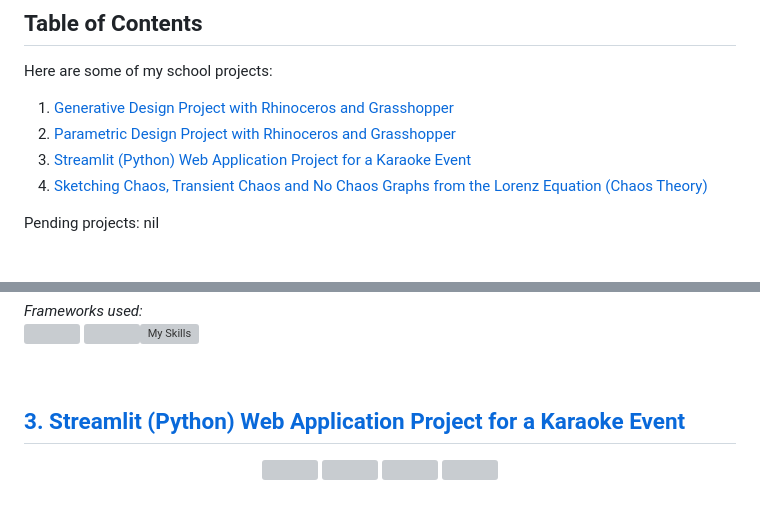
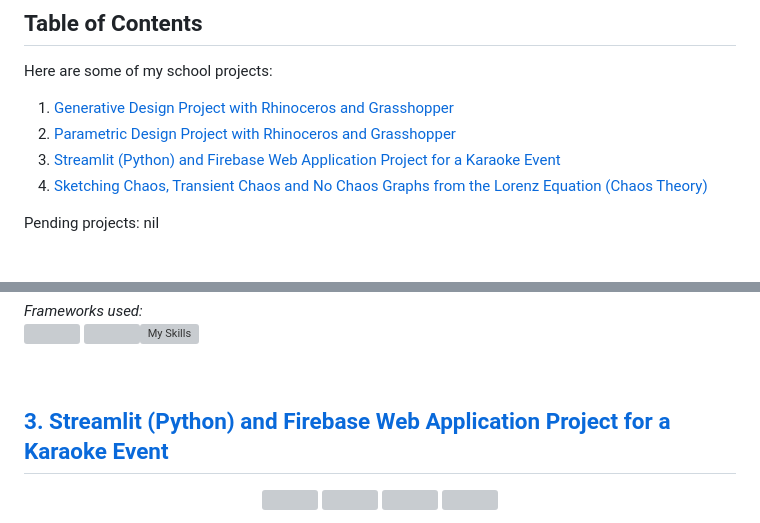
Before and after one commit to WindJammer6/17.-Mini-Projects-from-School, a Markdown page: README.md, 2 parts joined by grey strips. GitHub-like rendering; grey boxes are pictures that could not be loaded.

```diff
--- a/README.md
+++ b/README.md
@@ -5,7 +5,7 @@ A compilation of school projects I've done at SUTD consisting of various program
 Here are some of my school projects:
 1. [Generative Design Project with Rhinoceros and Grasshopper](#generative)
 2. [Parametric Design Project with Rhinoceros and Grasshopper](#parametric)
-3. [Streamlit (Python) Web Application Project for a Karaoke Event](#streamlitkaraoke)
+3. [Streamlit (Python) and Firebase Web Application Project for a Karaoke Event](#streamlitkaraoke)
 4. [Sketching Chaos, Transient Chaos and No Chaos Graphs from the Lorenz Equation (Chaos Theory)](#chaostheory)
 
 Pending projects:
@@ -54,7 +54,7 @@ In the '2. Parametric Design Project with Rhinoceros and Grasshopper' folder, th
 
 <br>
 
-## [3. Streamlit (Python) Web Application Project for a Karaoke Event](https://github.com/WindJammer6/17.-Projects-from-School/tree/main/3.%20Streamlit%20(Python)%20and%20Firebase%20Web%20Application%20Project%20for%20a%20Karaoke%20Event) <a name = "streamlitkaraoke"></a>
+## [3. Streamlit (Python) and Firebase Web Application Project for a Karaoke Event](https://github.com/WindJammer6/17.-Projects-from-School/tree/main/3.%20Streamlit%20(Python)%20and%20Firebase%20Web%20Application%20Project%20for%20a%20Karaoke%20Event) <a name = "streamlitkaraoke"></a>
 <p align="center">
   <img src="https://github.com/WindJammer6/17.-Projects-from-School/blob/main/3.%20Streamlit%20(Python)%20and%20Firebase%20Web%20Application%20Project%20for%20a%20Karaoke%20Event/Image%20of%20Streamlit%20(Python)%20Karaoke%20Singer%20Registration%20web%20application.jpg"  width="350" height="250">
   <img src="https://github.com/WindJammer6/17.-Projects-from-School/blob/main/3.%20Streamlit%20(Python)%20and%20Firebase%20Web%20Application%20Project%20for%20a%20Karaoke%20Event/Image%20of%20Streamlit%20(Python)%20Song%20Queue%20web%20application.jpg"  width="350" height="250">
```
